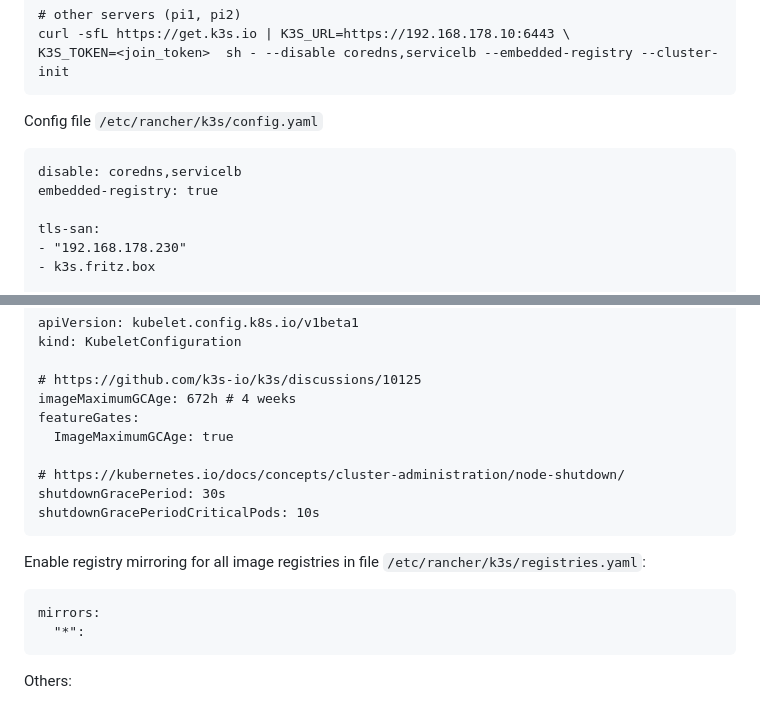
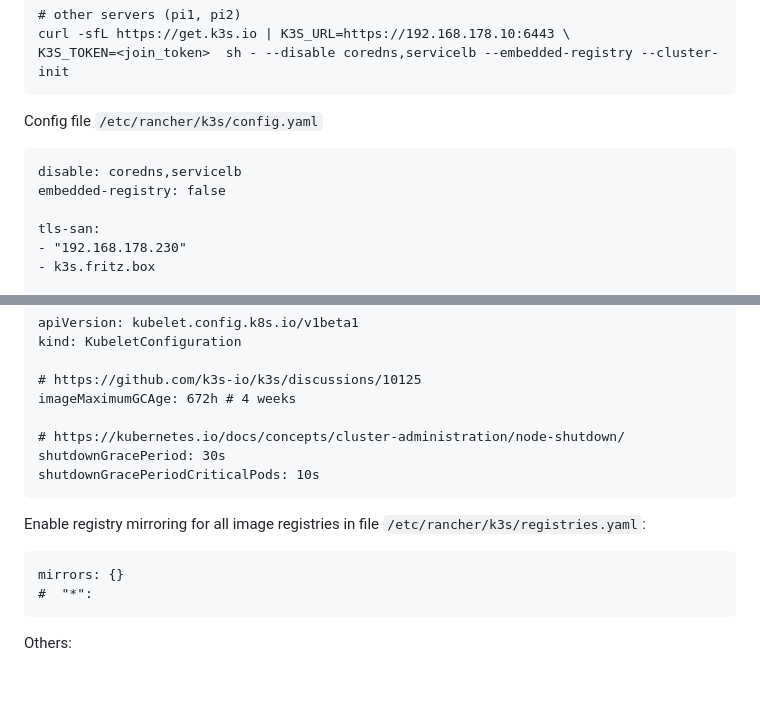
Before and after one commit to stephanme/pv-monitoring, a Markdown page: README.md, 2 parts joined by grey strips. Rendered like a GitHub page; blank space fills up the shorter version.

Commit message:
Disable spegel
- pv-control:latest is not fetched
- remove obsolete feature gate ImageMaximumGCAge

````diff
--- a/README.md
+++ b/README.md
@@ -65,7 +65,7 @@ K3S_TOKEN=<join_token>  sh - --disable coredns,servicelb --embedded-registry --c
 Config file `/etc/rancher/k3s/config.yaml`
 ```
 disable: coredns,servicelb
-embedded-registry: true
+embedded-registry: false
 
 tls-san:
 - "192.168.178.230"
@@ -93,8 +93,6 @@ kind: KubeletConfiguration
 
 # https://github.com/k3s-io/k3s/discussions/10125
 imageMaximumGCAge: 672h # 4 weeks
-featureGates:
-  ImageMaximumGCAge: true
 
 # https://kubernetes.io/docs/concepts/cluster-administration/node-shutdown/
 shutdownGracePeriod: 30s
@@ -103,8 +101,8 @@ shutdownGracePeriodCriticalPods: 10s
 
 Enable registry mirroring for all image registries in file `/etc/rancher/k3s/registries.yaml`:
 ```
-mirrors:
-  "*":
+mirrors: {}
+#  "*":
 ```
 
 Others:
````
